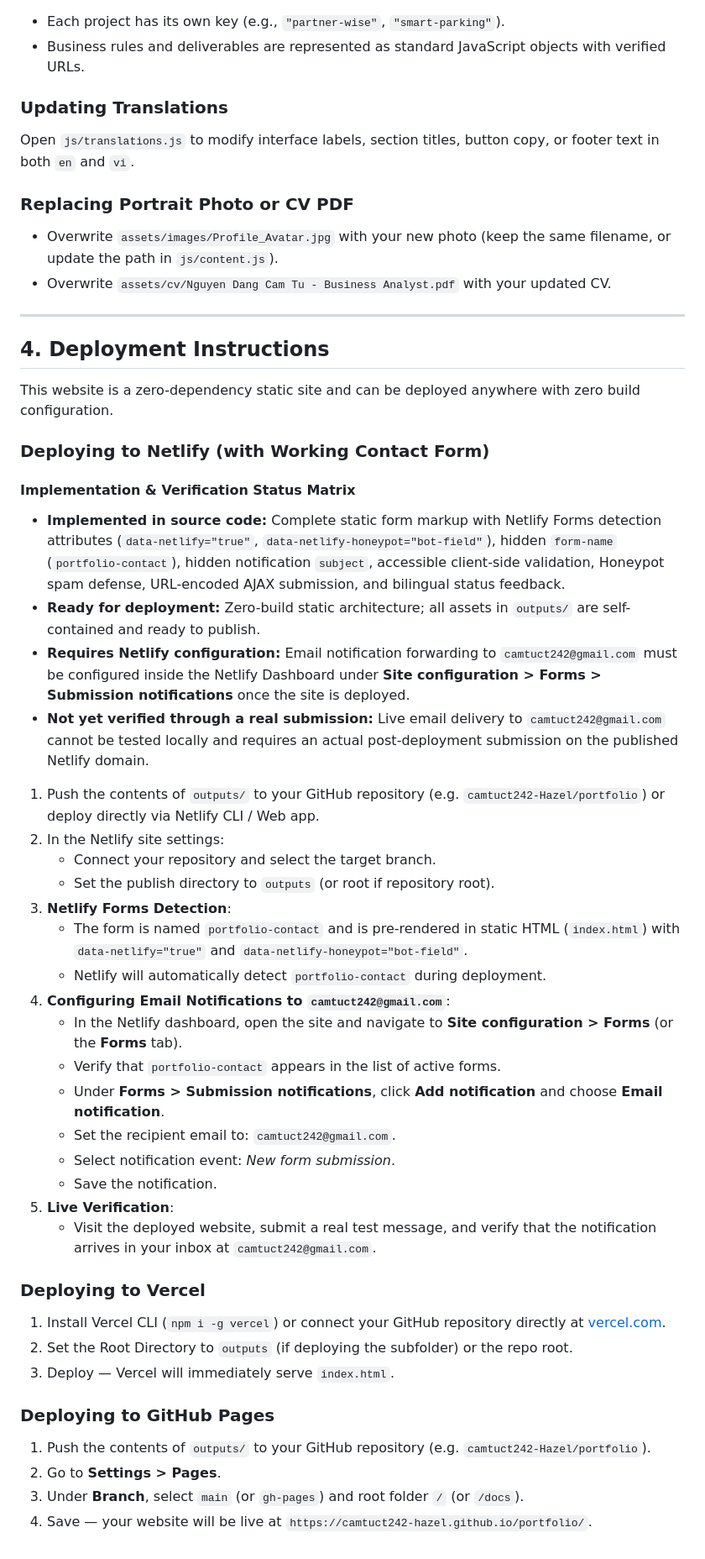
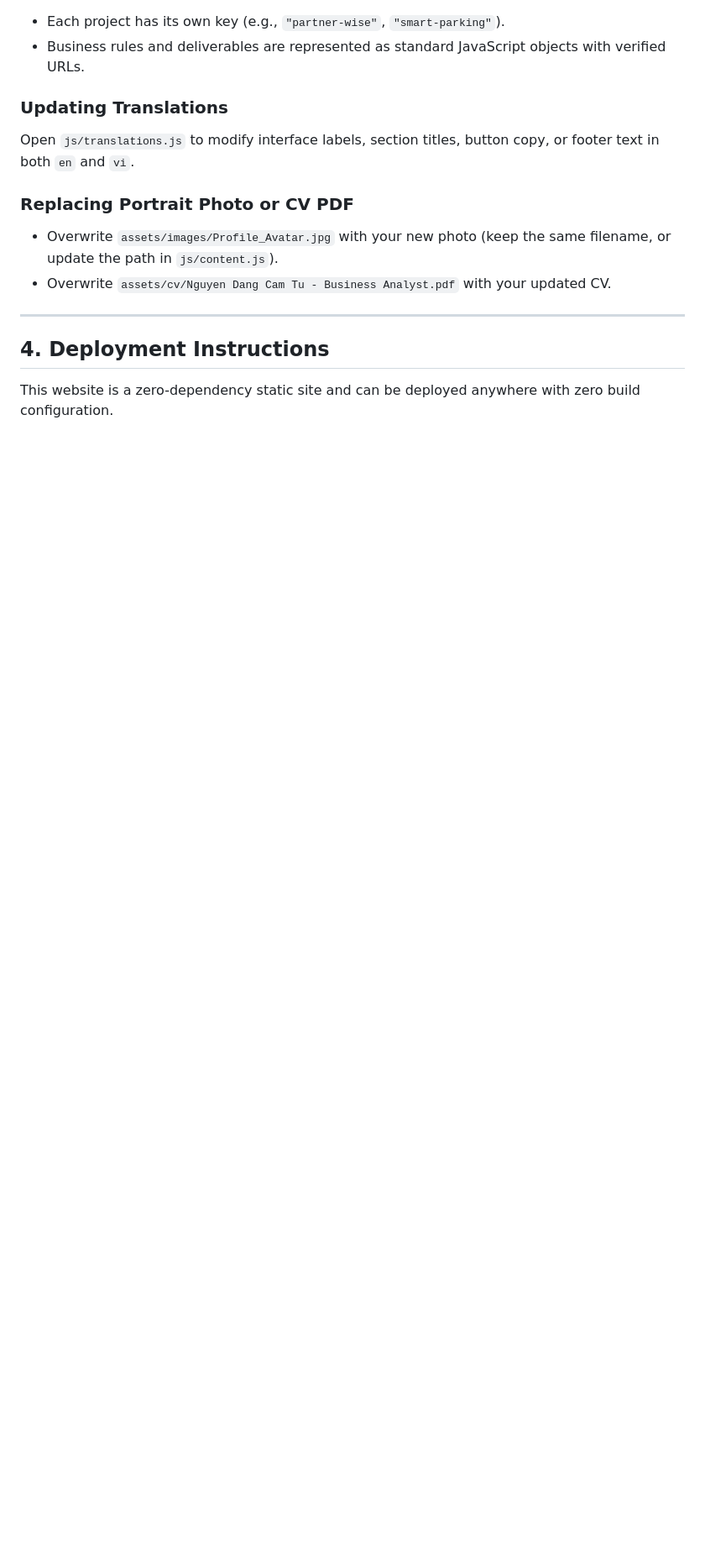
Before and after one commit to camtuct242-Hazel/hazel-portfolio, a Markdown page: README.md, the part around the change. Shown at 84% size. Drawn GitHub-style; blank space fills up the shorter version.

Commit message:
Remove deployment instructions for various platforms
Removed detailed deployment instructions for Netlify, Vercel, and GitHub Pages from the README.

```diff
--- a/README.md
+++ b/README.md
@@ -87,39 +87,3 @@ Open `js/translations.js` to modify interface labels, section titles, button cop
 ## 4. Deployment Instructions
 
 This website is a zero-dependency static site and can be deployed anywhere with zero build configuration.
-
-### Deploying to Netlify (with Working Contact Form)
-
-#### Implementation & Verification Status Matrix
-- **Implemented in source code:** Complete static form markup with Netlify Forms detection attributes (`data-netlify="true"`, `data-netlify-honeypot="bot-field"`), hidden `form-name` (`portfolio-contact`), hidden notification `subject`, accessible client-side validation, Honeypot spam defense, URL-encoded AJAX submission, and bilingual status feedback.
-- **Ready for deployment:** Zero-build static architecture; all assets in `outputs/` are self-contained and ready to publish.
-- **Requires Netlify configuration:** Email notification forwarding to `camtuct242@gmail.com` must be configured inside the Netlify Dashboard under **Site configuration > Forms > Submission notifications** once the site is deployed.
-- **Not yet verified through a real submission:** Live email delivery to `camtuct242@gmail.com` cannot be tested locally and requires an actual post-deployment submission on the published Netlify domain.
-
-1. Push the contents of `outputs/` to your GitHub repository (e.g. `camtuct242-Hazel/portfolio`) or deploy directly via Netlify CLI / Web app.
-2. In the Netlify site settings:
-   - Connect your repository and select the target branch.
-   - Set the publish directory to `outputs` (or root if repository root).
-3. **Netlify Forms Detection**:
-   - The form is named `portfolio-contact` and is pre-rendered in static HTML (`index.html`) with `data-netlify="true"` and `data-netlify-honeypot="bot-field"`.
-   - Netlify will automatically detect `portfolio-contact` during deployment.
-4. **Configuring Email Notifications to `camtuct242@gmail.com`**:
-   - In the Netlify dashboard, open the site and navigate to **Site configuration > Forms** (or the **Forms** tab).
-   - Verify that `portfolio-contact` appears in the list of active forms.
-   - Under **Forms > Submission notifications**, click **Add notification** and choose **Email notification**.
-   - Set the recipient email to: `camtuct242@gmail.com`.
-   - Select notification event: *New form submission*.
-   - Save the notification.
-5. **Live Verification**:
-   - Visit the deployed website, submit a real test message, and verify that the notification arrives in your inbox at `camtuct242@gmail.com`.
-
-### Deploying to Vercel
-1. Install Vercel CLI (`npm i -g vercel`) or connect your GitHub repository directly at [vercel.com](https://vercel.com).
-2. Set the Root Directory to `outputs` (if deploying the subfolder) or the repo root.
-3. Deploy — Vercel will immediately serve `index.html`.
-
-### Deploying to GitHub Pages
-1. Push the contents of `outputs/` to your GitHub repository (e.g. `camtuct242-Hazel/portfolio`).
-2. Go to **Settings > Pages**.
-3. Under **Branch**, select `main` (or `gh-pages`) and root folder `/` (or `/docs`).
-4. Save — your website will be live at `https://camtuct242-hazel.github.io/portfolio/`.
```
